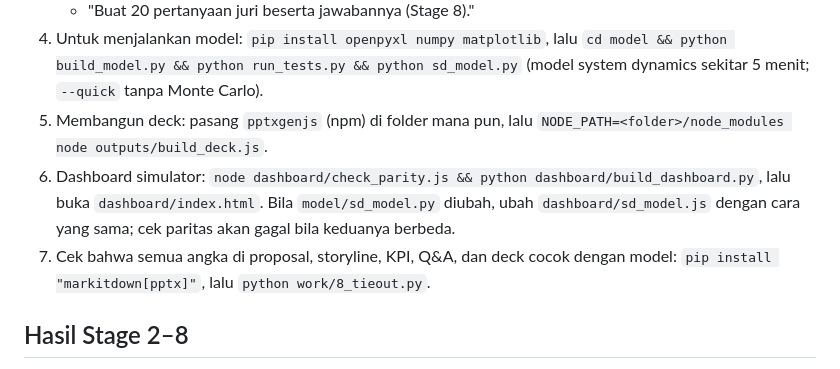
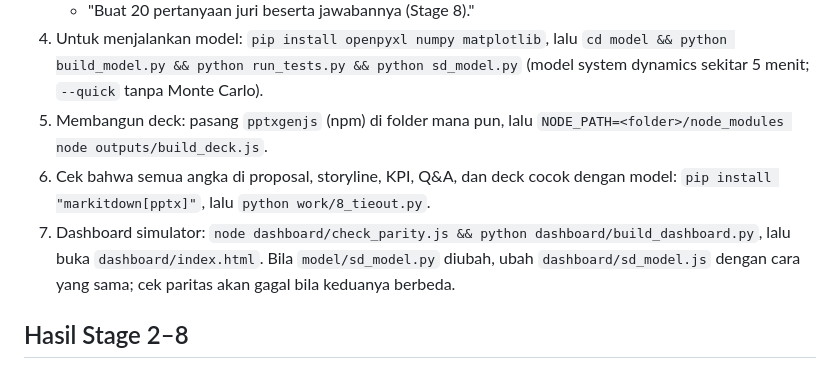
Before and after one commit to Daniel766hi/AI-agent, a Markdown page: cases/bcc-tmmin/README.md, the part around the change. Drawn GitHub-style.

Commit message:
Put the dashboard step after the tie-out step in the case README
Co-Authored-By: Claude Opus 5.5 <noreply@anthropic.com>
Claude-Session: https://claude.ai/code/session_012kvVGtYDJDcUwm38M8vgFc

```diff
--- a/cases/bcc-tmmin/README.md
+++ b/cases/bcc-tmmin/README.md
@@ -8,8 +8,8 @@
    - "Buat 20 pertanyaan juri beserta jawabannya (Stage 8)."
 4. Untuk menjalankan model: `pip install openpyxl numpy matplotlib`, lalu `cd model && python build_model.py && python run_tests.py && python sd_model.py` (model system dynamics sekitar 5 menit; `--quick` tanpa Monte Carlo).
 5. Membangun deck: pasang `pptxgenjs` (npm) di folder mana pun, lalu `NODE_PATH=<folder>/node_modules node outputs/build_deck.js`.
+6. Cek bahwa semua angka di proposal, storyline, KPI, Q&A, dan deck cocok dengan model: `pip install "markitdown[pptx]"`, lalu `python work/8_tieout.py`.
 7. Dashboard simulator: `node dashboard/check_parity.js && python dashboard/build_dashboard.py`, lalu buka `dashboard/index.html`. Bila `model/sd_model.py` diubah, ubah `dashboard/sd_model.js` dengan cara yang sama; cek paritas akan gagal bila keduanya berbeda.
-6. Cek bahwa semua angka di proposal, storyline, KPI, Q&A, dan deck cocok dengan model: `pip install "markitdown[pptx]"`, lalu `python work/8_tieout.py`.
 
 ## Hasil Stage 2–8
 
```
